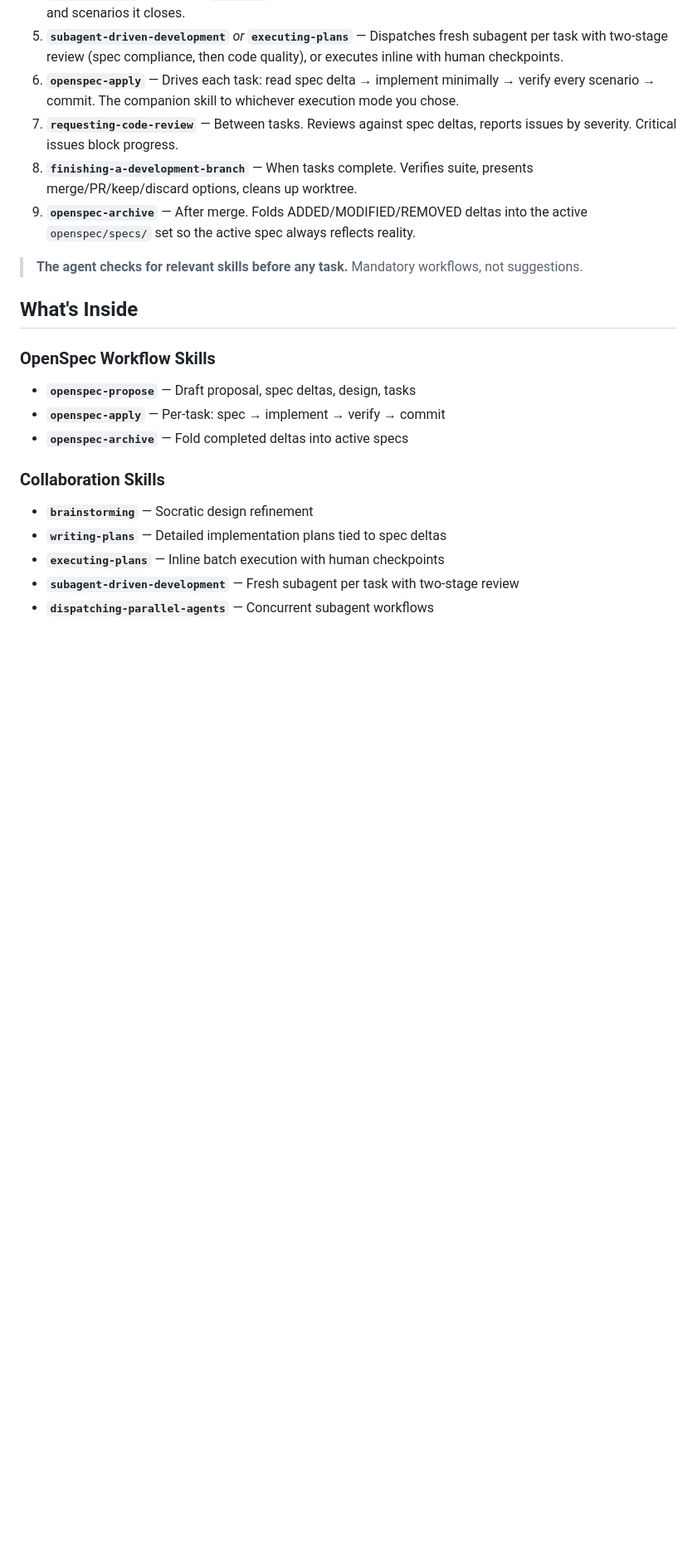
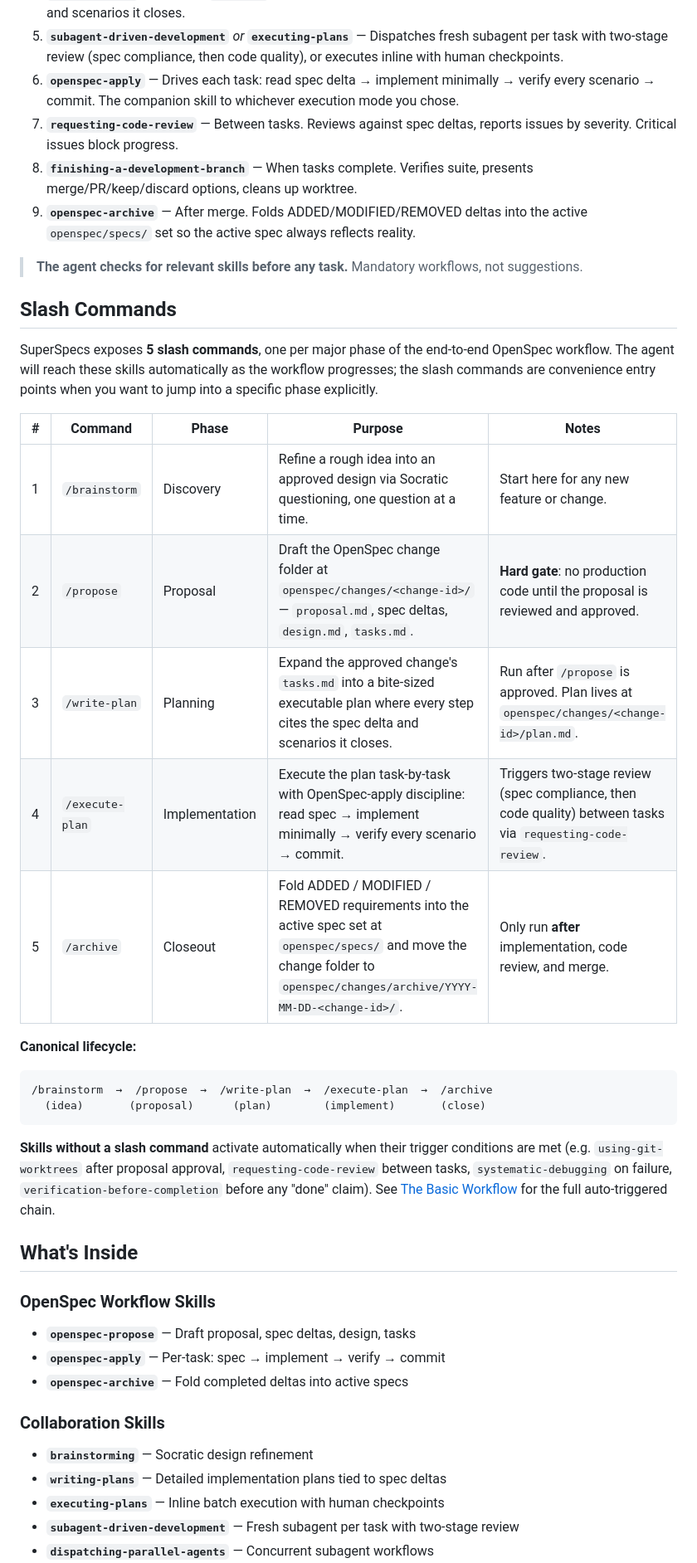
Before and after one commit to vikram8459/SuperSpecs, a Markdown page: README.md, the part around one of its changes. Shown at 83% size. GitHub-like rendering; blank space fills up the shorter version.

Commit message:
docs: add Slash Commands section and brownfield philosophy
Authored-by: Vikram Patel

````diff
--- a/README.md
+++ b/README.md
@@ -111,6 +112,27 @@ openspec init
 
 > **The agent checks for relevant skills before any task.** Mandatory workflows, not suggestions.
 
+## Slash Commands
+
+SuperSpecs exposes **5 slash commands**, one per major phase of the end-to-end OpenSpec workflow. The agent will reach these skills automatically as the workflow progresses; the slash commands are convenience entry points when you want to jump into a specific phase explicitly.
+
+| # | Command | Phase | Purpose | Notes |
+|---|---|---|---|---|
+| 1 | `/brainstorm` | Discovery | Refine a rough idea into an approved design via Socratic questioning, one question at a time. | Start here for any new feature or change. |
+| 2 | `/propose` | Proposal | Draft the OpenSpec change folder at `openspec/changes/<change-id>/` — `proposal.md`, spec deltas, `design.md`, `tasks.md`. | **Hard gate**: no production code until the proposal is reviewed and approved. |
+| 3 | `/write-plan` | Planning | Expand the approved change's `tasks.md` into a bite-sized executable plan where every step cites the spec delta and scenarios it closes. | Run after `/propose` is approved. Plan lives at `openspec/changes/<change-id>/plan.md`. |
+| 4 | `/execute-plan` | Implementation | Execute the plan task-by-task with OpenSpec-apply discipline: read spec → implement minimally → verify every scenario → commit. | Triggers two-stage review (spec compliance, then code quality) between tasks via `requesting-code-review`. |
+| 5 | `/archive` | Closeout | Fold ADDED / MODIFIED / REMOVED requirements into the active spec set at `openspec/specs/` and move the change folder to `openspec/changes/archive/YYYY-MM-DD-<change-id>/`. | Only run **after** implementation, code review, and merge. |
+
+**Canonical lifecycle:**
+
+```
+/brainstorm  →  /propose  →  /write-plan  →  /execute-plan  →  /archive
+  (idea)       (proposal)      (plan)        (implement)       (close)
+```
+
+**Skills without a slash command** activate automatically when their trigger conditions are met (e.g. `using-git-worktrees` after proposal approval, `requesting-code-review` between tasks, `systematic-debugging` on failure, `verification-before-completion` before any "done" claim). See [The Basic Workflow](#the-basic-workflow) for the full auto-triggered chain.
+
 ## What's Inside
 
 ### OpenSpec Workflow Skills
````
Also changed, not shown: other parts of README.md (+2 -0 lines).
